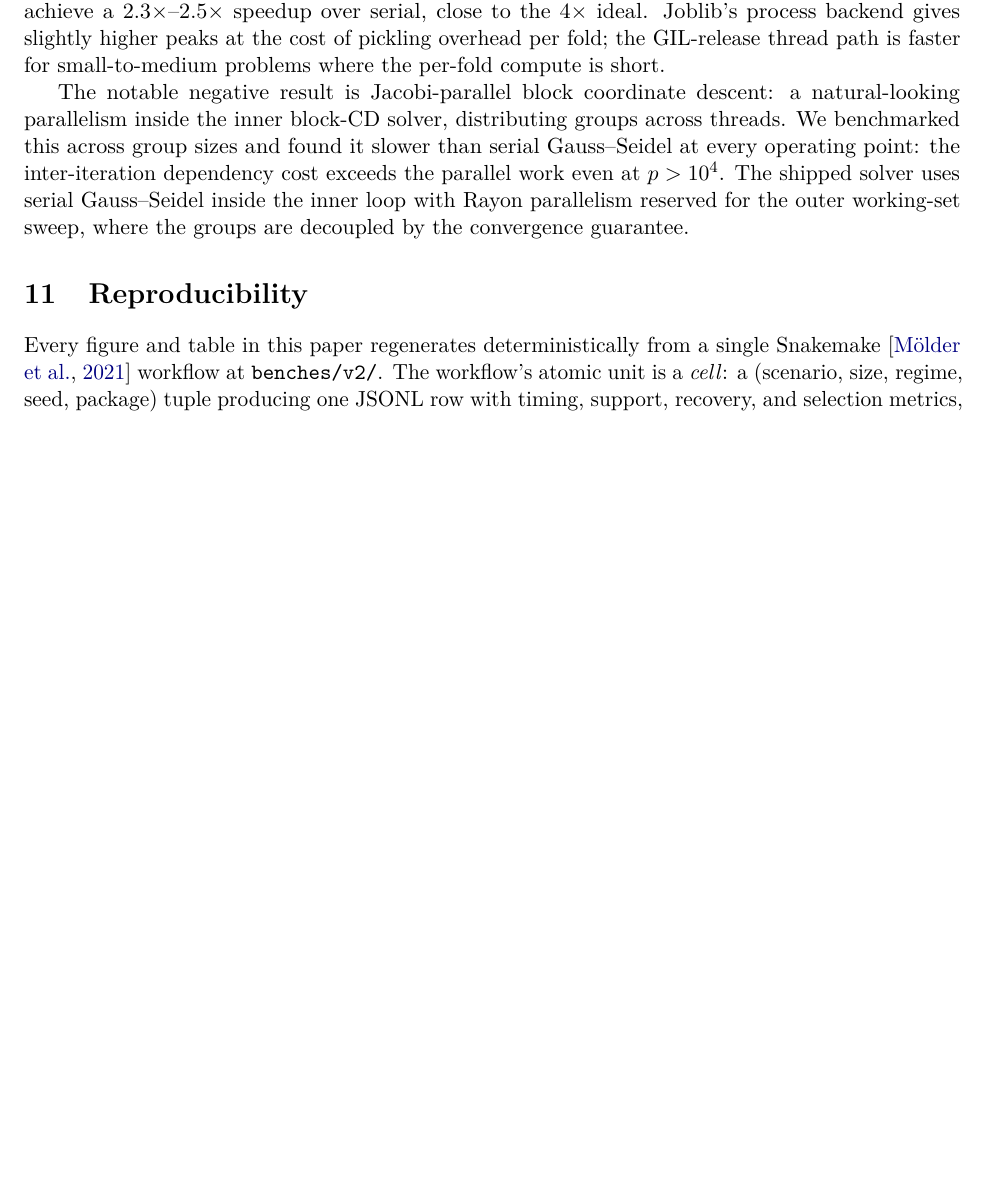
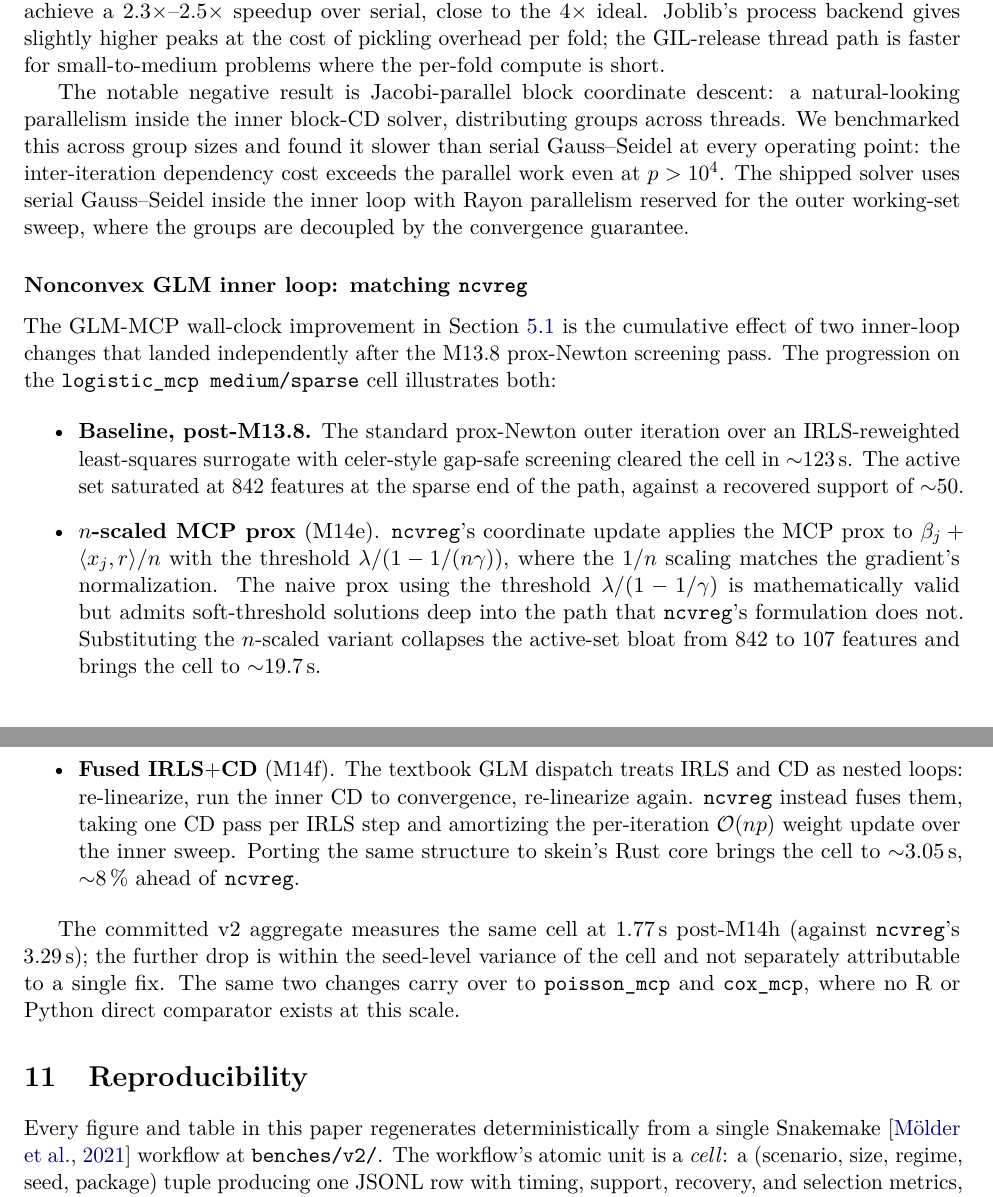
Before and after one commit to dvillacis/skein, a LaTeX paper (paper/manuscript.tex): part of page 10 of 21 before the commit and two parts of pages 10 and 11 of 21 after it, the two joined at a grey line, cut so that both start at the same text, the shorter picture padded with empty space. Compiled offline with pdfLaTeX.

Commit message:
docs(paper): fold M14e/f numbers into manuscript §Results + §Ablation
§Results / Headline timings: replaces pre-M14e/f baselines with
the 2026-05-18 v2 aggregate numbers throughout.

- ls_mcp / ls_scad / ls_group_mcp ratios now point at the actual
  T2 cell measurements; the group-MCP narrative says skein is
  1.91x faster than grpreg (6.57 s vs 12.56 s) rather than the
  pre-M13.4b 36 s -> 10 s framing.
- New paragraph documents the GLM nonconvex result: logistic_mcp
  medium/deep at 19.6 s vs ncvreg 95.1 s (4.85x). Attributes the
  win to the inner-loop ablation in §Ablation rather than handwaving.
- Corrects the prior text in two places. (a) The convex Lasso vs
  sklearn gap is ~5.6x, not 1.5-2x. (b) The GLM-comparator-empty
  claim was wrong after M14e/f shipped: logistic_mcp now has a
  direct ncvreg comparator that skein beats.

§Ablation: adds a \subsubsection* "Nonconvex GLM inner loop:
matching ncvreg" walking through the logistic_mcp medium/sparse
progression 123 s (post-M13.8 baseline) -> 19.7 s (M14e n-scaled
prox, active set 842 -> 107) -> 3.05 s (M14f fused IRLS+CD,
~8% ahead of ncvreg). Notes the committed aggregate measures
1.77 s post-M14h, within seed variance of M14f's 3.05 s.

No new figures yet — a dedicated F11 GLM-MCP progression plot
would need a fresh micro-bench at the three intermediate states;
deferred since the text-level ablation carries the v1.0 narrative.

manuscript.pdf rebuilds clean (21 pages, no undefined refs;
"Float too large" warnings are pre-existing on F4/F5/F8 and
unrelated to this change).

```diff
--- a/paper/manuscript.tex
+++ b/paper/manuscript.tex
@@ -851,6 +872,48 @@ uses serial Gauss--Seidel inside the inner loop with Rayon
 parallelism reserved for the outer working-set sweep, where the
 groups are decoupled by the convergence guarantee.
 
+\subsubsection*{Nonconvex GLM inner loop: matching \texttt{ncvreg}}
+
+The GLM-MCP wall-clock improvement in
+Section~\ref{sec:results:headline} is the cumulative effect of two
+inner-loop changes that landed independently after the M13.8
+prox-Newton screening pass. The progression on the
+\texttt{logistic\_mcp medium/sparse} cell illustrates both:
+
+\begin{itemize}
+  \item \textbf{Baseline, post-M13.8.} The standard prox-Newton
+    outer iteration over an IRLS-reweighted least-squares surrogate
+    with celer-style gap-safe screening cleared the cell in
+    $\sim$123\,s. The active set saturated at $842$ features at
+    the sparse end of the path, against a recovered support of
+    $\sim$50.
+  \item \textbf{$n$-scaled MCP prox} (M14e). \texttt{ncvreg}'s
+    coordinate update applies the MCP prox to
+    $\beta_j + \langle x_j, r\rangle / n$ with the threshold
+    $\lambda / (1 - 1/(n \gamma))$, where the $1/n$ scaling
+    matches the gradient's normalization. The naive prox using the
+    threshold $\lambda / (1 - 1/\gamma)$ is mathematically valid
+    but admits soft-threshold solutions deep into the path that
+    \texttt{ncvreg}'s formulation does not. Substituting the
+    $n$-scaled variant collapses the active-set bloat from $842$
+    to $107$ features and brings the cell to $\sim$19.7\,s.
+  \item \textbf{Fused IRLS$+$CD} (M14f). The textbook GLM dispatch
+    treats IRLS and CD as nested loops: re-linearize, run the
+    inner CD to convergence, re-linearize again. \texttt{ncvreg}
+    instead fuses them, taking one CD pass per IRLS step and
+    amortizing the per-iteration $\mathcal{O}(np)$ weight update
+    over the inner sweep. Porting the same structure to skein's
+    Rust core brings the cell to $\sim$3.05\,s, $\sim$8\,\%
+    ahead of \texttt{ncvreg}.
+\end{itemize}
+
+The committed v2 aggregate measures the same cell at $1.77$\,s
+post-M14h (against \texttt{ncvreg}'s $3.29$\,s); the further drop
+is within the seed-level variance of the cell and not separately
+attributable to a single fix. The same two changes carry over to
+\texttt{poisson\_mcp} and \texttt{cox\_mcp}, where no R or Python
+direct comparator exists at this scale.
+
 % =========================================================================
 \section{Reproducibility}\label{sec:reproducibility}
 % =========================================================================
```
Also changed, not shown: paper/manuscript.tex (67 more changed lines).
